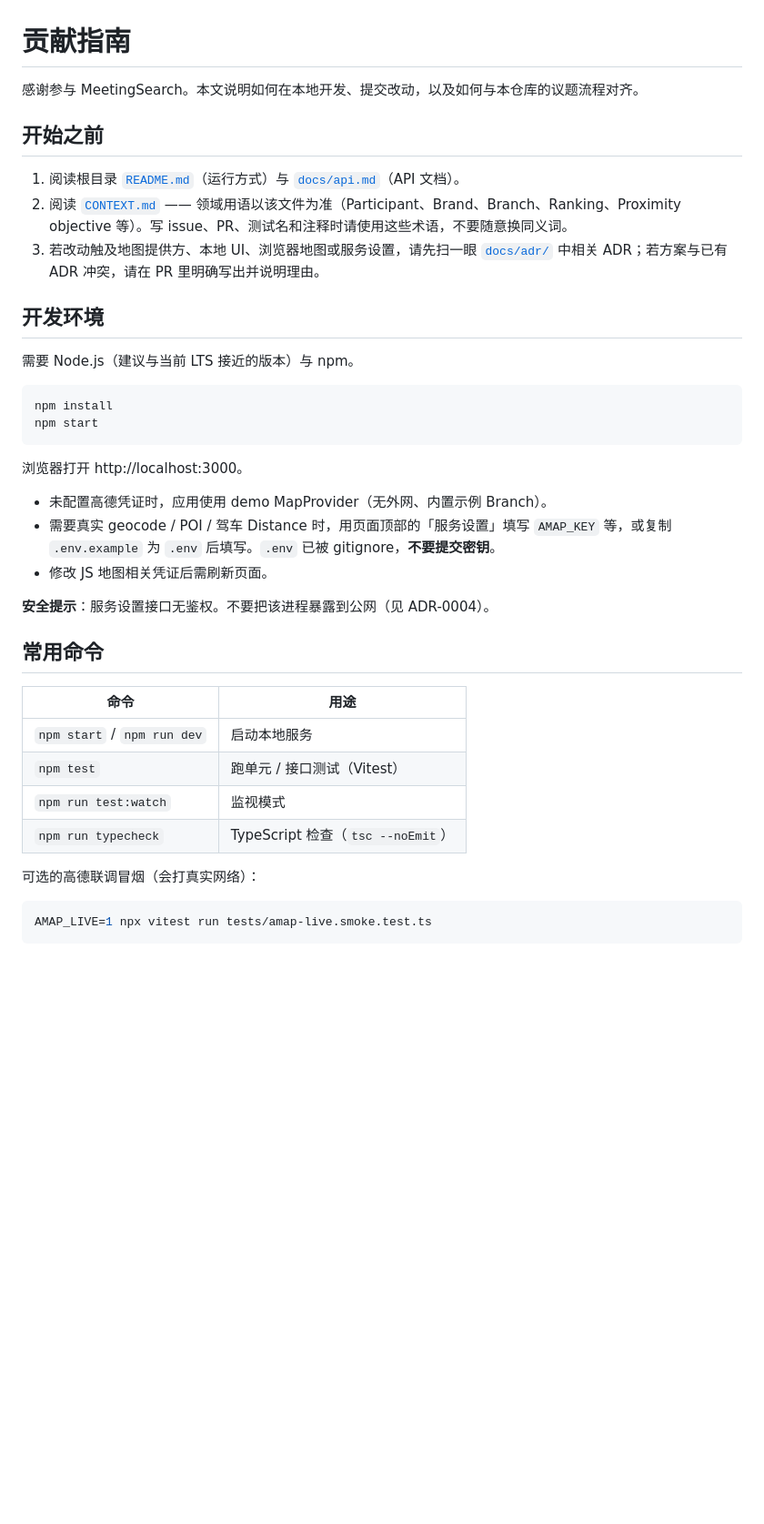
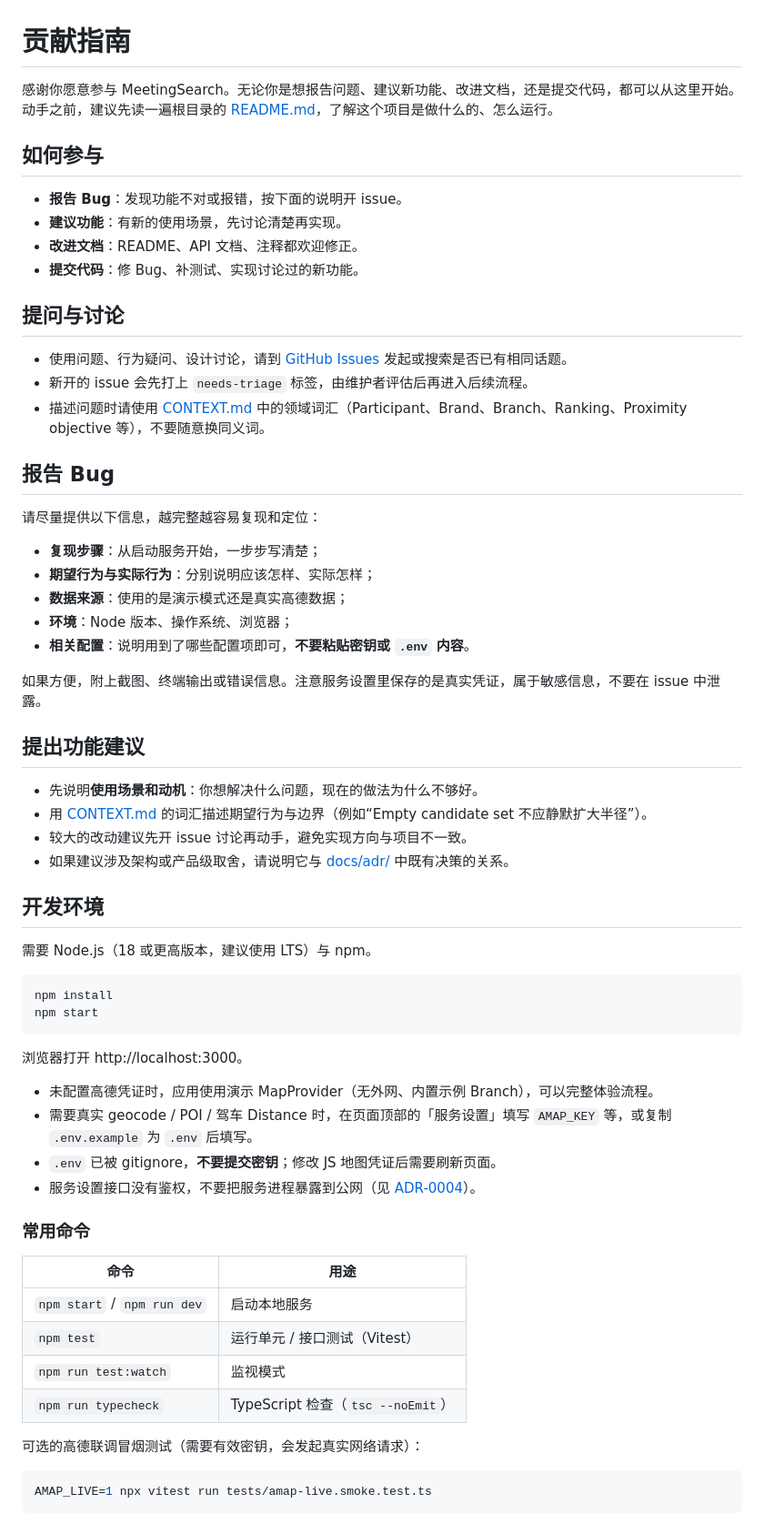
Before and after one commit to starumiQAQ/MeetingSearch, a Markdown page: CONTRIBUTING.md, the part around one of its changes. Shown at 91% size. Drawn GitHub-style; blank space fills up the shorter version.

````diff
--- a/CONTRIBUTING.md
+++ b/CONTRIBUTING.md
@@ -1,16 +1,42 @@
 # 贡献指南
 
-感谢参与 MeetingSearch。本文说明如何在本地开发、提交改动，以及如何与本仓库的议题流程对齐。
+感谢你愿意参与 MeetingSearch。无论你是想报告问题、建议新功能、改进文档，还是提交代码，都可以从这里开始。动手之前，建议先读一遍根目录的 [README.md](./README.md)，了解这个项目是做什么的、怎么运行。
 
-## 开始之前
+## 如何参与
 
-1. 阅读根目录 [`README.md`](./README.md)（运行方式）与 [`docs/api.md`](./docs/api.md)（API 文档）。
-2. 阅读 [`CONTEXT.md`](./CONTEXT.md) —— 领域用语以该文件为准（Participant、Brand、Branch、Ranking、Proximity objective 等）。写 issue、PR、测试名和注释时请使用这些术语，不要随意换同义词。
-3. 若改动触及地图提供方、本地 UI、浏览器地图或服务设置，请先扫一眼 [`docs/adr/`](./docs/adr/) 中相关 ADR；若方案与已有 ADR 冲突，请在 PR 里明确写出并说明理由。
+- **报告 Bug**：发现功能不对或报错，按下面的说明开 issue。
+- **建议功能**：有新的使用场景，先讨论清楚再实现。
+- **改进文档**：README、API 文档、注释都欢迎修正。
+- **提交代码**：修 Bug、补测试、实现讨论过的新功能。
+
+## 提问与讨论
+
+- 使用问题、行为疑问、设计讨论，请到 [GitHub Issues](https://github.com/starumiQAQ/MeetingSearch/issues) 发起或搜索是否已有相同话题。
+- 新开的 issue 会先打上 `needs-triage` 标签，由维护者评估后再进入后续流程。
+- 描述问题时请使用 [CONTEXT.md](./CONTEXT.md) 中的领域词汇（Participant、Brand、Branch、Ranking、Proximity objective 等），不要随意换同义词。
+
+## 报告 Bug
+
+请尽量提供以下信息，越完整越容易复现和定位：
+
+- **复现步骤**：从启动服务开始，一步步写清楚；
+- **期望行为与实际行为**：分别说明应该怎样、实际怎样；
+- **数据来源**：使用的是演示模式还是真实高德数据；
+- **环境**：Node 版本、操作系统、浏览器；
+- **相关配置**：说明用到了哪些配置项即可，**不要粘贴密钥或 `.env` 内容**。
+
+如果方便，附上截图、终端输出或错误信息。注意服务设置里保存的是真实凭证，属于敏感信息，不要在 issue 中泄露。
+
+## 提出功能建议
+
+- 先说明**使用场景和动机**：你想解决什么问题，现在的做法为什么不够好。
+- 用 [CONTEXT.md](./CONTEXT.md) 的词汇描述期望行为与边界（例如“Empty candidate set 不应静默扩大半径”）。
+- 较大的改动建议先开 issue 讨论再动手，避免实现方向与项目不一致。
+- 如果建议涉及架构或产品级取舍，请说明它与 [docs/adr/](./docs/adr/) 中既有决策的关系。
 
 ## 开发环境
 
-需要 Node.js（建议与当前 LTS 接近的版本）与 npm。
+需要 Node.js（18 或更高版本，建议使用 LTS）与 npm。
 
 ```bash
 npm install
@@ -19,22 +45,21 @@ npm start
 
 浏览器打开 http://localhost:3000。
 
-- 未配置高德凭证时，应用使用 demo MapProvider（无外网、内置示例 Branch）。
-- 需要真实 geocode / POI / 驾车 Distance 时，用页面顶部的「服务设置」填写 `AMAP_KEY` 等，或复制 `.env.example` 为 `.env` 后填写。`.env` 已被 gitignore，**不要提交密钥**。
-- 修改 JS 地图相关凭证后需刷新页面。
+- 未配置高德凭证时，应用使用演示 MapProvider（无外网、内置示例 Branch），可以完整体验流程。
+- 需要真实 geocode / POI / 驾车 Distance 时，在页面顶部的「服务设置」填写 `AMAP_KEY` 等，或复制 `.env.example` 为 `.env` 后填写。
+- `.env` 已被 gitignore，**不要提交密钥**；修改 JS 地图凭证后需要刷新页面。
+- 服务设置接口没有鉴权，不要把服务进程暴露到公网（见 [ADR-0004](./docs/adr/0004-service-settings-env.md)）。
 
-**安全提示**：服务设置接口无鉴权。不要把该进程暴露到公网（见 ADR-0004）。
-
-## 常用命令
+### 常用命令
 
 | 命令 | 用途 |
 |------|------|
 | `npm start` / `npm run dev` | 启动本地服务 |
-| `npm test` | 跑单元 / 接口测试（Vitest） |
+| `npm test` | 运行单元 / 接口测试（Vitest） |
 | `npm run test:watch` | 监视模式 |
 | `npm run typecheck` | TypeScript 检查（`tsc --noEmit`） |
 
-可选的高德联调冒烟（会打真实网络）：
+可选的高德联调冒烟测试（需要有效密钥，会发起真实网络请求）：
 
 ```bash
 AMAP_LIVE=1 npx vitest run tests/amap-live.smoke.test.ts
````
Also changed, not shown: other parts of CONTRIBUTING.md (+45 -33 lines).
